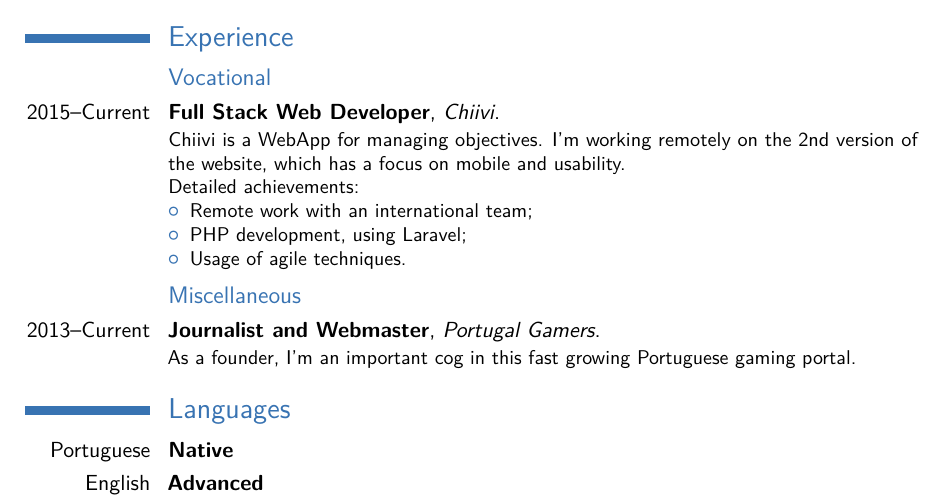
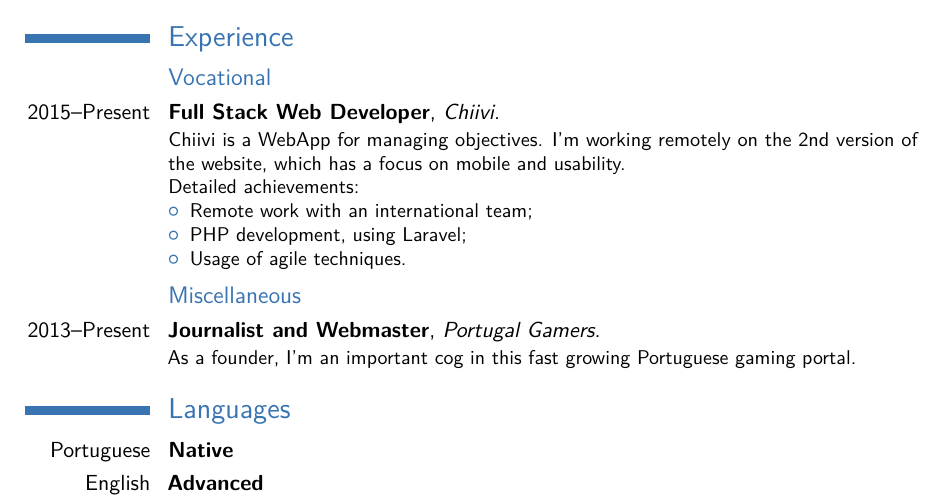
Before and after one commit to tiagoc/tiagoc.github.io, a LaTeX CV (resume/src/main.tex): part of page 1 of 2, cut so that both start at the same text. Compiled offline with pdfLaTeX.

Commit message:
Fixed CV inconsistence

```diff
--- a/resume/src/main.tex
+++ b/resume/src/main.tex
@@ -62,7 +62,7 @@
 
 \section{Experience}
 \subsection{Vocational}
-\cventry{2015--Current}{Full Stack Web Developer}{Chiivi}{}{}{Chiivi is a WebApp for managing objectives. I'm working remotely on the 2nd version of the website, which has a focus on mobile and usability.\newline{}%
+\cventry{2015--Present}{Full Stack Web Developer}{Chiivi}{}{}{Chiivi is a WebApp for managing objectives. I'm working remotely on the 2nd version of the website, which has a focus on mobile and usability.\newline{}%
 Detailed achievements:%
 \begin{itemize}%
 \item Remote work with an international team;
@@ -70,7 +70,7 @@ Detailed achievements:%
 \item Usage of agile techniques.
 \end{itemize}}
 \subsection{Miscellaneous}
-\cventry{2013--Current}{Journalist and Webmaster}{Portugal Gamers}{}{}{As a founder, I'm an important cog in this fast growing Portuguese gaming portal.}
+\cventry{2013--Present}{Journalist and Webmaster}{Portugal Gamers}{}{}{As a founder, I'm an important cog in this fast growing Portuguese gaming portal.}
 
 \section{Languages}
 \cvitemwithcomment{Portuguese}{Native}{}
```
Also changed, not shown: resume/tiagoc_cv.pdf.
